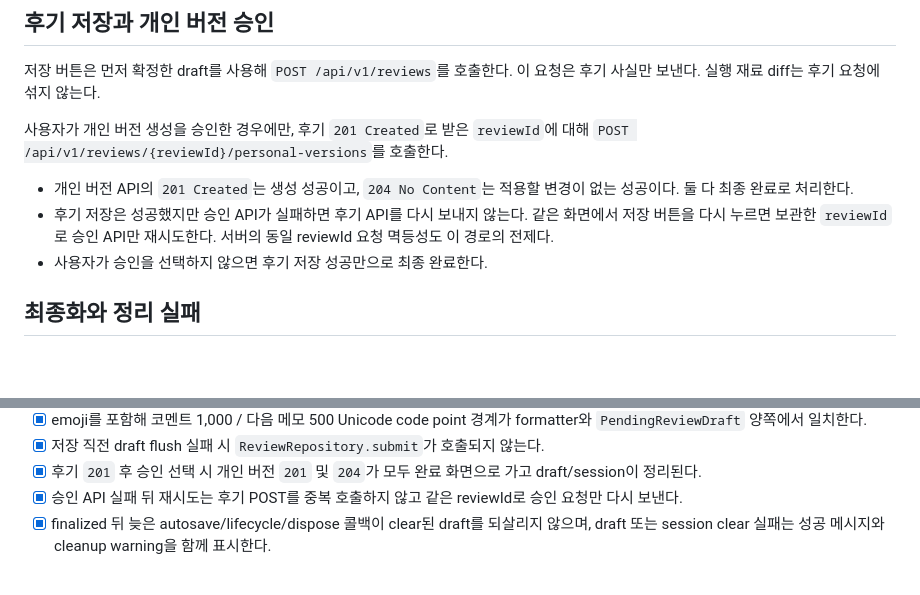
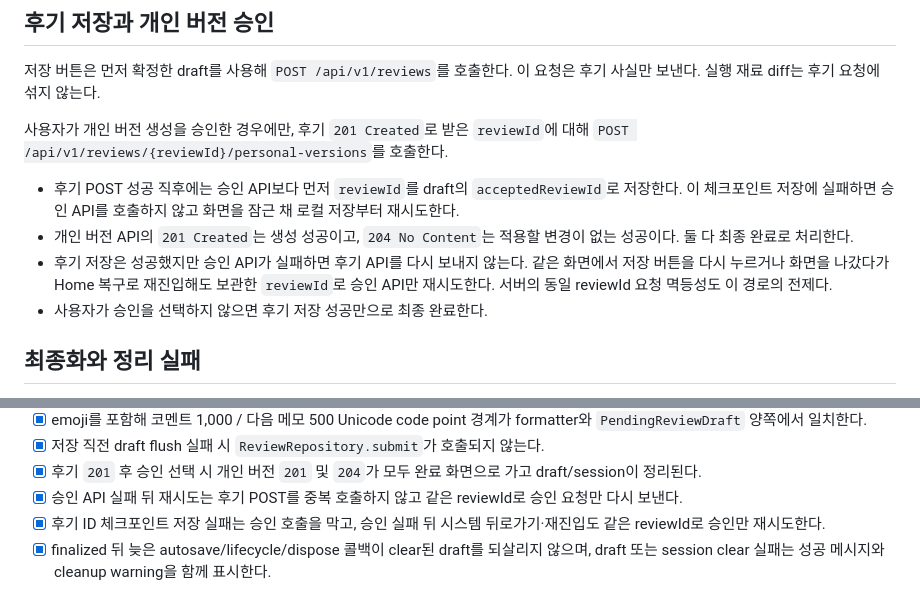
Before and after one commit to Cook-Pilot/frontend, a Markdown page: docs/feat-f09-review-flow-ui.md, 2 parts joined by grey strips. GitHub-like rendering; blank space fills up the shorter version.

```diff
--- a/docs/feat-f09-review-flow-ui.md
+++ b/docs/feat-f09-review-flow-ui.md
@@ -71,11 +71,15 @@ Home이 dispose 저장보다 먼저 이전 draft를 읽어 최신 입력을 덮
 사용자가 개인 버전 생성을 승인한 경우에만, 후기 `201 Created`로 받은 `reviewId`에
 대해 `POST /api/v1/reviews/{reviewId}/personal-versions`를 호출한다.
 
+- 후기 POST 성공 직후에는 승인 API보다 먼저 `reviewId`를 draft의
+  `acceptedReviewId`로 저장한다. 이 체크포인트 저장에 실패하면 승인 API를
+  호출하지 않고 화면을 잠근 채 로컬 저장부터 재시도한다.
 - 개인 버전 API의 `201 Created`는 생성 성공이고, `204 No Content`는 적용할 변경이
   없는 성공이다. 둘 다 최종 완료로 처리한다.
 - 후기 저장은 성공했지만 승인 API가 실패하면 후기 API를 다시 보내지 않는다.
-  같은 화면에서 저장 버튼을 다시 누르면 보관한 `reviewId`로 승인 API만 재시도한다.
-  서버의 동일 reviewId 요청 멱등성도 이 경로의 전제다.
+  같은 화면에서 저장 버튼을 다시 누르거나 화면을 나갔다가 Home 복구로 재진입해도
+  보관한 `reviewId`로 승인 API만 재시도한다. 서버의 동일 reviewId 요청 멱등성도
+  이 경로의 전제다.
 - 사용자가 승인을 선택하지 않으면 후기 저장 성공만으로 최종 완료한다.
 
 ## 최종화와 정리 실패
@@ -118,6 +122,8 @@ ownership 지적이 있었으므로, 서버에서 사용자 범위 조회로 해
   가고 draft/session이 정리된다.
 - [x] 승인 API 실패 뒤 재시도는 후기 POST를 중복 호출하지 않고 같은 reviewId로
   승인 요청만 다시 보낸다.
+- [x] 후기 ID 체크포인트 저장 실패는 승인 호출을 막고, 승인 실패 뒤 시스템
+  뒤로가기·재진입도 같은 reviewId로 승인만 재시도한다.
 - [x] finalized 뒤 늦은 autosave/lifecycle/dispose 콜백이 clear된 draft를 되살리지
   않으며, draft 또는 session clear 실패는 성공 메시지와 cleanup warning을 함께
   표시한다.
```
Also changed, not shown: docs/feat-f09-review-draft-store.md (+15 -6 lines).
